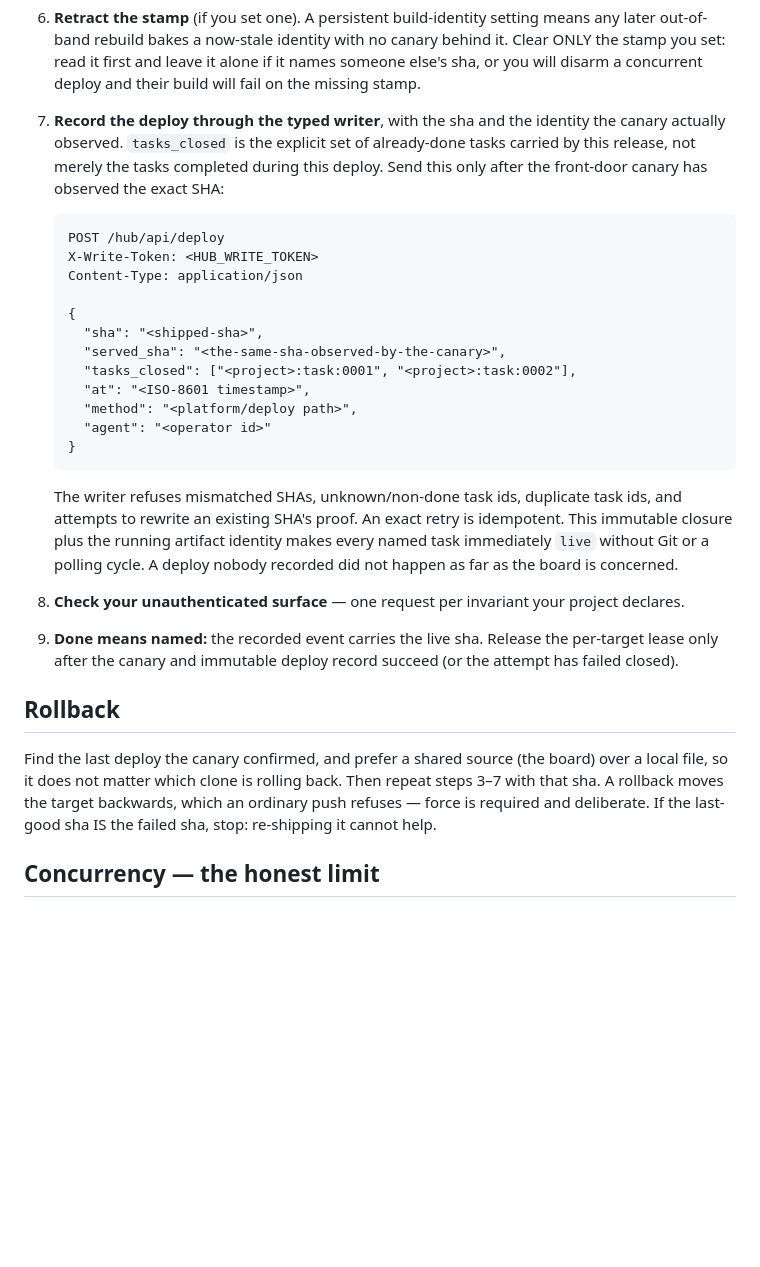
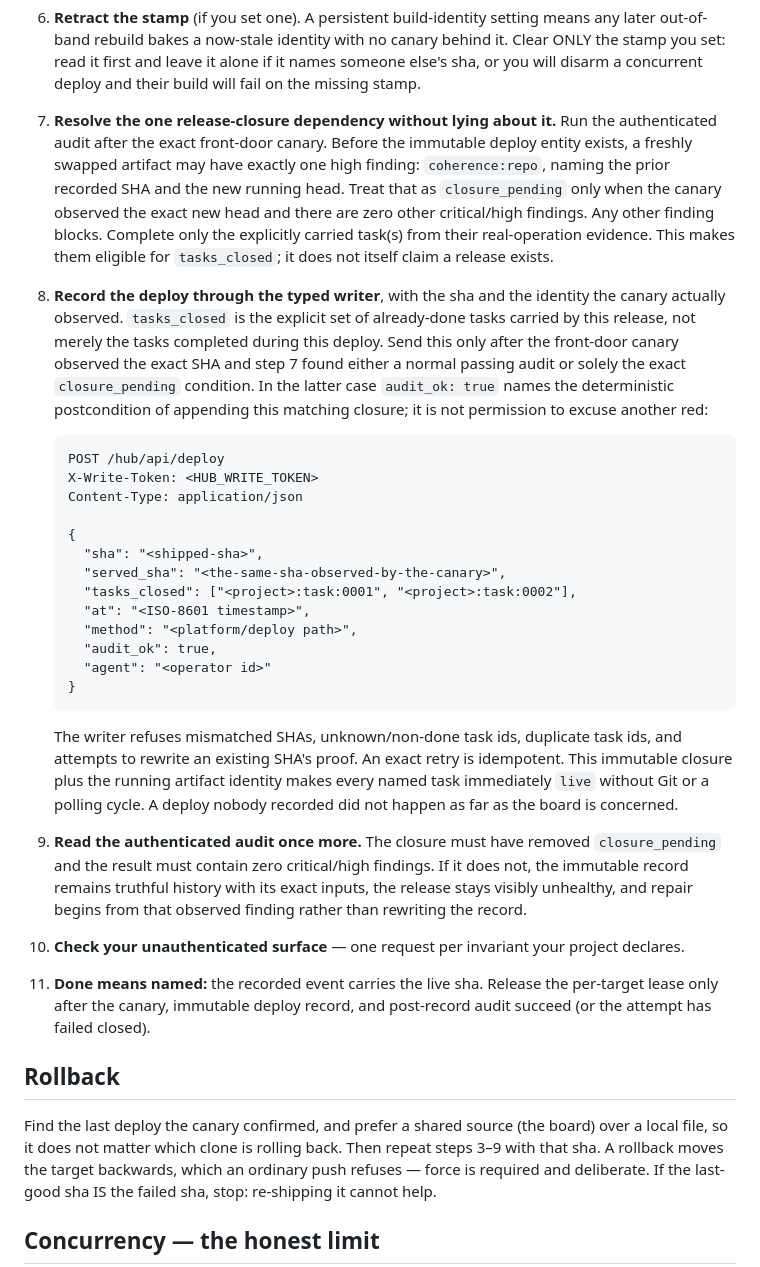
Before and after one commit to ZacTallberg/hub-scaffold, a Markdown page: patterns/deploy-runbook.md, the part around the change. Drawn GitHub-style; blank space fills up the shorter version.

Commit message:
Define the immutable release closure handshake

````diff
--- a/patterns/deploy-runbook.md
+++ b/patterns/deploy-runbook.md
@@ -92,10 +92,19 @@ command for each, keep it beside the runbook, and every step below becomes liter
    out-of-band rebuild bakes a now-stale identity with no canary behind it. Clear ONLY the stamp
    you set: read it first and leave it alone if it names someone else's sha, or you will disarm a
    concurrent deploy and their build will fail on the missing stamp.
-7. **Record the deploy through the typed writer**, with the sha and the identity the canary
+7. **Resolve the one release-closure dependency without lying about it.** Run the authenticated
+   audit after the exact front-door canary. Before the immutable deploy entity exists, a freshly
+   swapped artifact may have exactly one high finding: `coherence:repo`, naming the prior recorded
+   SHA and the new running head. Treat that as `closure_pending` only when the canary observed the
+   exact new head and there are zero other critical/high findings. Any other finding blocks.
+   Complete only the explicitly carried task(s) from their real-operation evidence. This makes
+   them eligible for `tasks_closed`; it does not itself claim a release exists.
+8. **Record the deploy through the typed writer**, with the sha and the identity the canary
    actually observed. `tasks_closed` is the explicit set of already-done tasks carried by this
    release, not merely the tasks completed during this deploy. Send this only after the front-door
-   canary has observed the exact SHA:
+   canary observed the exact SHA and step 7 found either a normal passing audit or solely the exact
+   `closure_pending` condition. In the latter case `audit_ok: true` names the deterministic
+   postcondition of appending this matching closure; it is not permission to excuse another red:
 
    ```http
    POST /hub/api/deploy
@@ -108,6 +117,7 @@ command for each, keep it beside the runbook, and every step below becomes liter
      "tasks_closed": ["<project>:task:0001", "<project>:task:0002"],
      "at": "<ISO-8601 timestamp>",
      "method": "<platform/deploy path>",
+     "audit_ok": true,
      "agent": "<operator id>"
    }
    ```
@@ -116,14 +126,19 @@ command for each, keep it beside the runbook, and every step below becomes liter
    to rewrite an existing SHA's proof. An exact retry is idempotent. This immutable closure plus
    the running artifact identity makes every named task immediately `live` without Git or a
    polling cycle. A deploy nobody recorded did not happen as far as the board is concerned.
-8. **Check your unauthenticated surface** — one request per invariant your project declares.
-9. **Done means named:** the recorded event carries the live sha. Release the per-target lease only
-   after the canary and immutable deploy record succeed (or the attempt has failed closed).
+9. **Read the authenticated audit once more.** The closure must have removed `closure_pending` and
+   the result must contain zero critical/high findings. If it does not, the immutable record remains
+   truthful history with its exact inputs, the release stays visibly unhealthy, and repair begins
+   from that observed finding rather than rewriting the record.
+10. **Check your unauthenticated surface** — one request per invariant your project declares.
+11. **Done means named:** the recorded event carries the live sha. Release the per-target lease only
+    after the canary, immutable deploy record, and post-record audit succeed (or the attempt has
+    failed closed).
 
 ## Rollback
 
 Find the last deploy the canary confirmed, and prefer a shared source (the board) over a local
-file, so it does not matter which clone is rolling back. Then repeat steps 3–7 with that sha.
+file, so it does not matter which clone is rolling back. Then repeat steps 3–9 with that sha.
 A rollback moves the target backwards, which an ordinary push refuses — force is required and
 deliberate. If the last-good sha IS the failed sha, stop: re-shipping it cannot help.
 
````
Also changed, not shown: CHANGELOG.md (+3 -0 lines), docs/OPERATIONS.md (+8 -0 lines).
